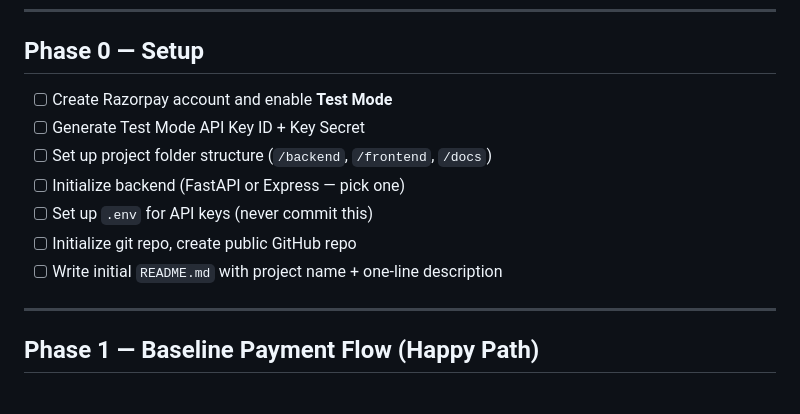
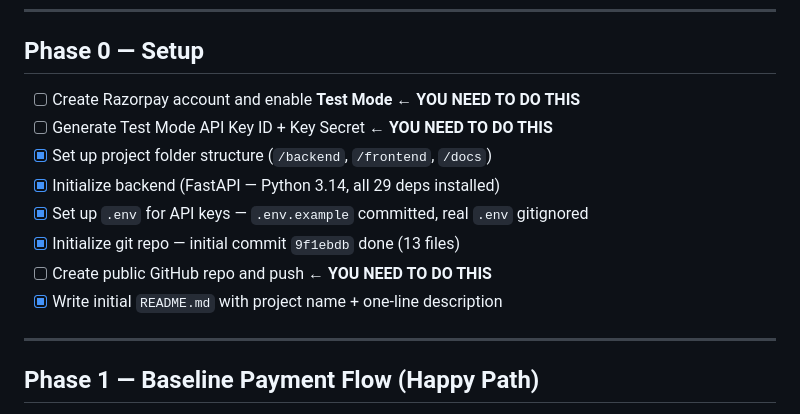
Before and after one commit to DurgeshShewale29/Checkout-Guard, a Markdown page: task.md, the part around the change. Rendered like a GitHub page.

```diff
--- a/task.md
+++ b/task.md
@@ -7,13 +7,14 @@
 
 ## Phase 0 — Setup
 
-- [ ] Create Razorpay account and enable **Test Mode**
-- [ ] Generate Test Mode API Key ID + Key Secret
-- [ ] Set up project folder structure (`/backend`, `/frontend`, `/docs`)
-- [ ] Initialize backend (FastAPI or Express — pick one)
-- [ ] Set up `.env` for API keys (never commit this)
-- [ ] Initialize git repo, create public GitHub repo
-- [ ] Write initial `README.md` with project name + one-line description
+- [ ] Create Razorpay account and enable **Test Mode** ← **YOU NEED TO DO THIS**
+- [ ] Generate Test Mode API Key ID + Key Secret ← **YOU NEED TO DO THIS**
+- [x] Set up project folder structure (`/backend`, `/frontend`, `/docs`)
+- [x] Initialize backend (FastAPI — Python 3.14, all 29 deps installed)
+- [x] Set up `.env` for API keys — `.env.example` committed, real `.env` gitignored
+- [x] Initialize git repo — initial commit `9f1ebdb` done (13 files)
+- [ ] Create public GitHub repo and push ← **YOU NEED TO DO THIS**
+- [x] Write initial `README.md` with project name + one-line description
 
 ---
 
```
